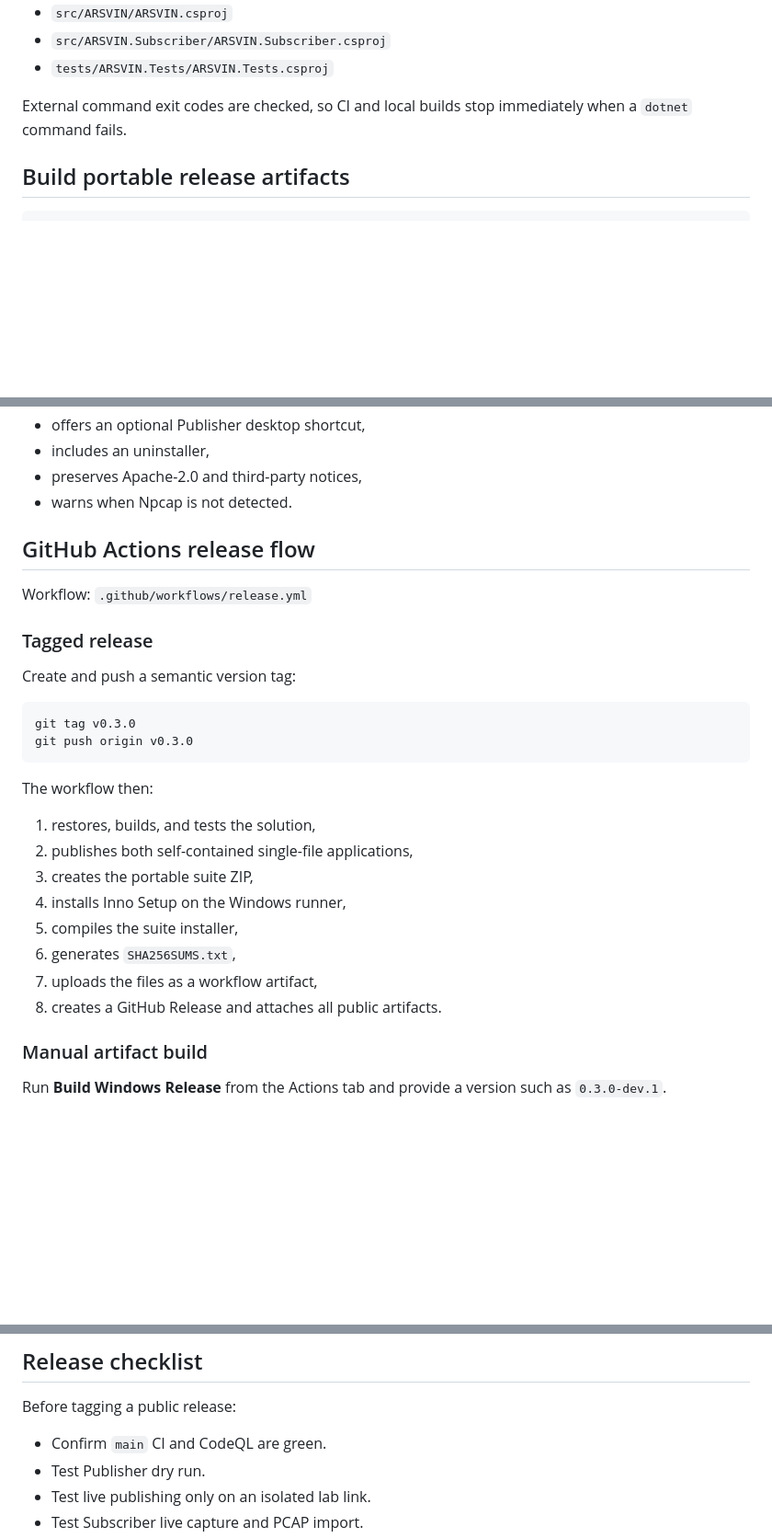
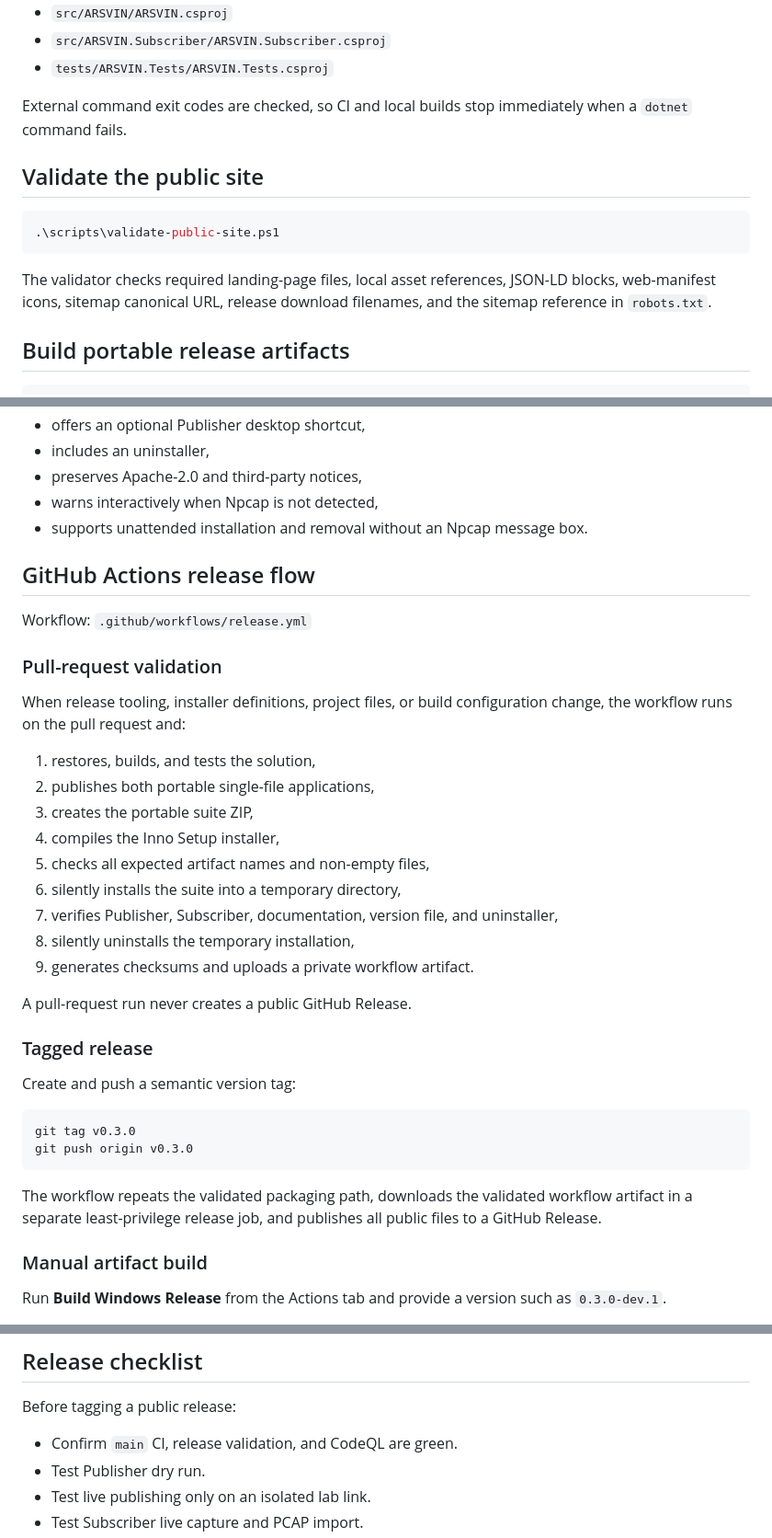
Before and after one commit to masarray/arsvin, a Markdown page: docs/build-and-release.md, 3 parts joined by grey strips. Shown at 92% size. GitHub-like rendering; blank space fills up the shorter version.

Commit message:
Document release validation and installer smoke tests

````diff
--- a/docs/build-and-release.md
+++ b/docs/build-and-release.md
@@ -30,6 +30,14 @@ The script restores, builds, and tests:
 - `tests/ARSVIN.Tests/ARSVIN.Tests.csproj`
 
 External command exit codes are checked, so CI and local builds stop immediately when a `dotnet` command fails.
+
+## Validate the public site
+
+```powershell
+.\scripts\validate-public-site.ps1
+```
+
+The validator checks required landing-page files, local asset references, JSON-LD blocks, web-manifest icons, sitemap canonical URL, release download filenames, and the sitemap reference in `robots.txt`.
 
 ## Build portable release artifacts
 
@@ -91,11 +99,28 @@ The installer:
 - offers an optional Publisher desktop shortcut,
 - includes an uninstaller,
 - preserves Apache-2.0 and third-party notices,
-- warns when Npcap is not detected.
+- warns interactively when Npcap is not detected,
+- supports unattended installation and removal without an Npcap message box.
 
 ## GitHub Actions release flow
 
 Workflow: `.github/workflows/release.yml`
+
+### Pull-request validation
+
+When release tooling, installer definitions, project files, or build configuration change, the workflow runs on the pull request and:
+
+1. restores, builds, and tests the solution,
+2. publishes both portable single-file applications,
+3. creates the portable suite ZIP,
+4. compiles the Inno Setup installer,
+5. checks all expected artifact names and non-empty files,
+6. silently installs the suite into a temporary directory,
+7. verifies Publisher, Subscriber, documentation, version file, and uninstaller,
+8. silently uninstalls the temporary installation,
+9. generates checksums and uploads a private workflow artifact.
+
+A pull-request run never creates a public GitHub Release.
 
 ### Tagged release
 
@@ -106,16 +131,7 @@ git tag v0.3.0
 git push origin v0.3.0
 ```
 
-The workflow then:
-
-1. restores, builds, and tests the solution,
-2. publishes both self-contained single-file applications,
-3. creates the portable suite ZIP,
-4. installs Inno Setup on the Windows runner,
-5. compiles the suite installer,
-6. generates `SHA256SUMS.txt`,
-7. uploads the files as a workflow artifact,
-8. creates a GitHub Release and attaches all public artifacts.
+The workflow repeats the validated packaging path, downloads the validated workflow artifact in a separate least-privilege release job, and publishes all public files to a GitHub Release.
 
 ### Manual artifact build
 
@@ -151,7 +167,7 @@ When a trusted code-signing certificate becomes available, sign the portable exe
 
 Before tagging a public release:
 
-- Confirm `main` CI and CodeQL are green.
+- Confirm `main` CI, release validation, and CodeQL are green.
 - Test Publisher dry run.
 - Test live publishing only on an isolated lab link.
 - Test Subscriber live capture and PCAP import.
````
